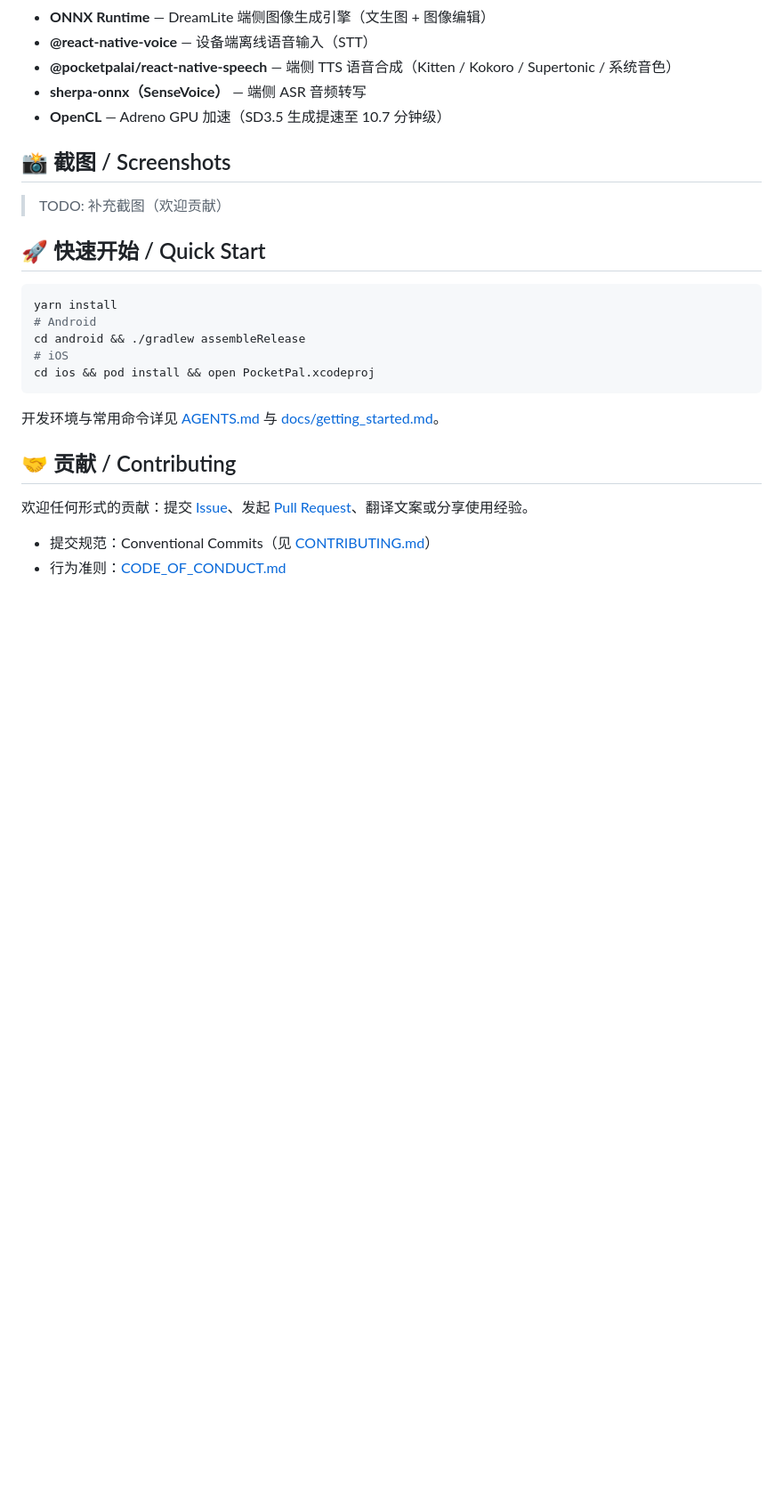
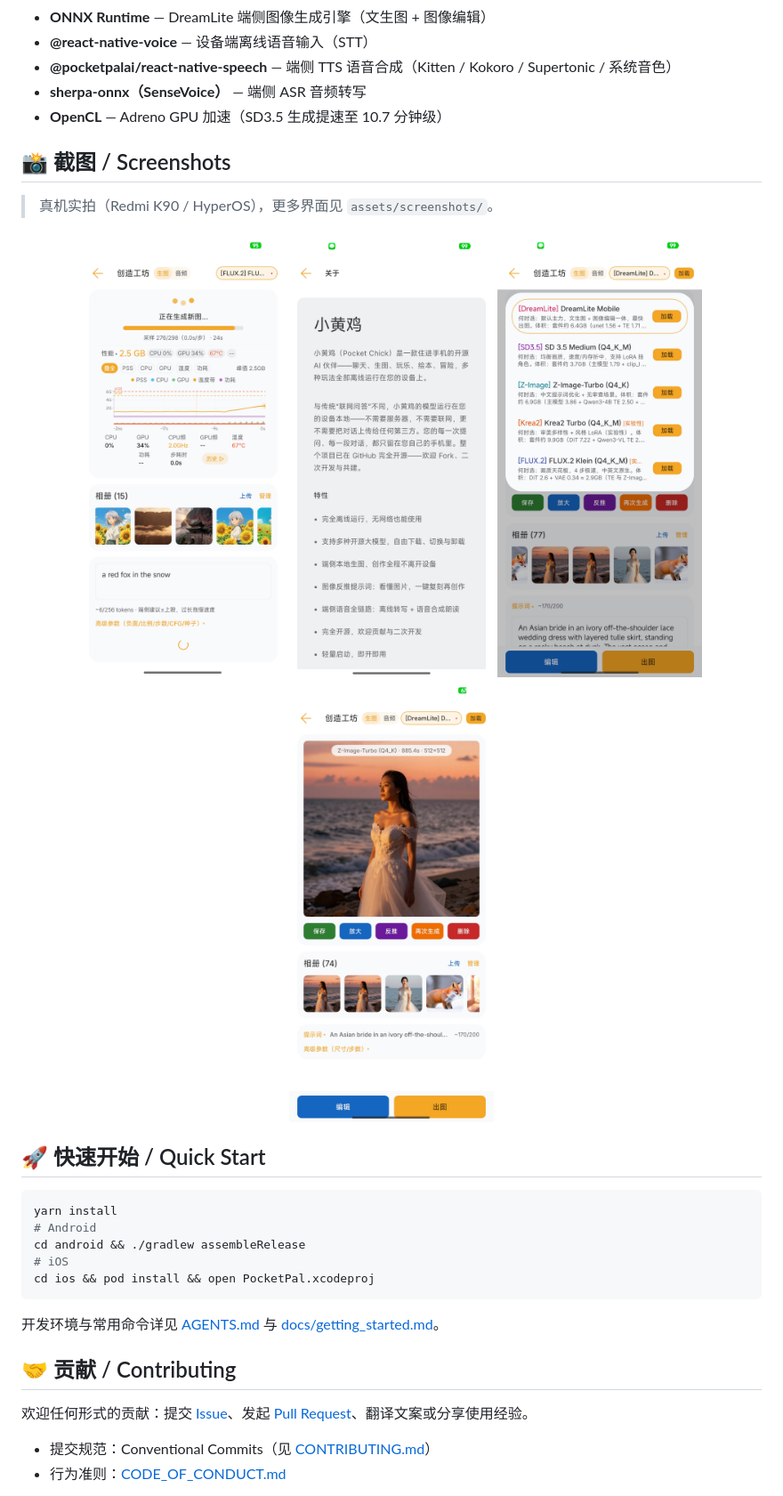
Before and after one commit to Hmission/pocketpal-ai-fork, a Markdown page: README.md, the part around the change. Shown at 89% size. Drawn GitHub-style; pictures changed too: assets/screenshots/screenshot-1.jpg (added), assets/screenshots/screenshot-2.jpg (added), assets/screenshots/screenshot-3.jpg (added); blank space fills up the shorter version.

Commit message:
docs: 为 README 补充 App 真机截图（4 张）

```diff
--- a/README.md
+++ b/README.md
@@ -160,7 +160,14 @@ Pocket Chick is intentionally not a productivity tool. It's a "digital pet" —
 
 ## 📸 截图 / Screenshots
 
-> TODO: 补充截图（欢迎贡献）
+> 真机实拍（Redmi K90 / HyperOS），更多界面见 `assets/screenshots/`。
+
+<p align="center">
+  <img src="assets/screenshots/screenshot-1.jpg" alt="Screenshot 1" width="230" />
+  <img src="assets/screenshots/screenshot-2.jpg" alt="Screenshot 2" width="230" />
+  <img src="assets/screenshots/screenshot-3.jpg" alt="Screenshot 3" width="230" />
+  <img src="assets/screenshots/screenshot-4.jpg" alt="Screenshot 4" width="230" />
+</p>
 
 ## 🚀 快速开始 / Quick Start
 
```
